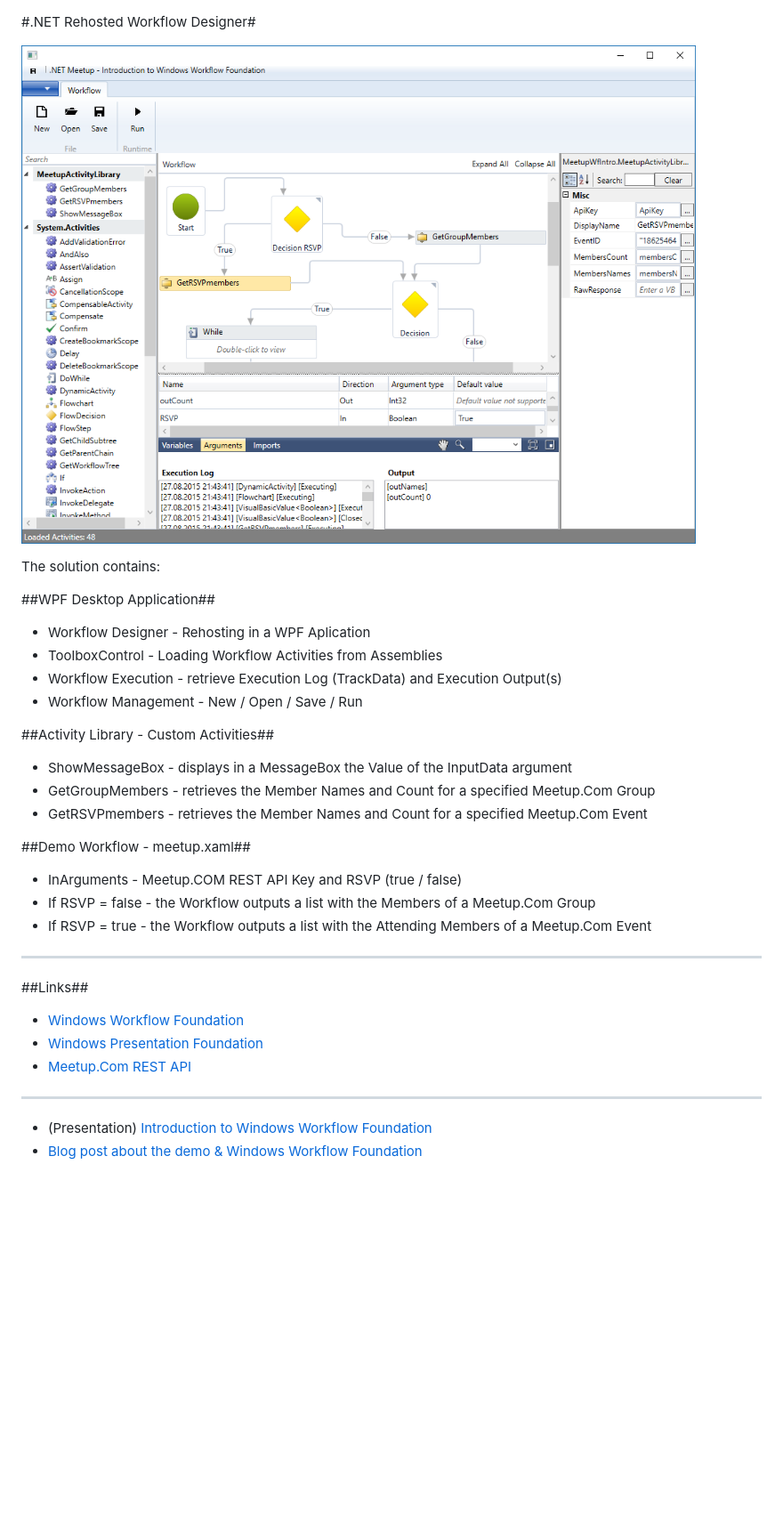
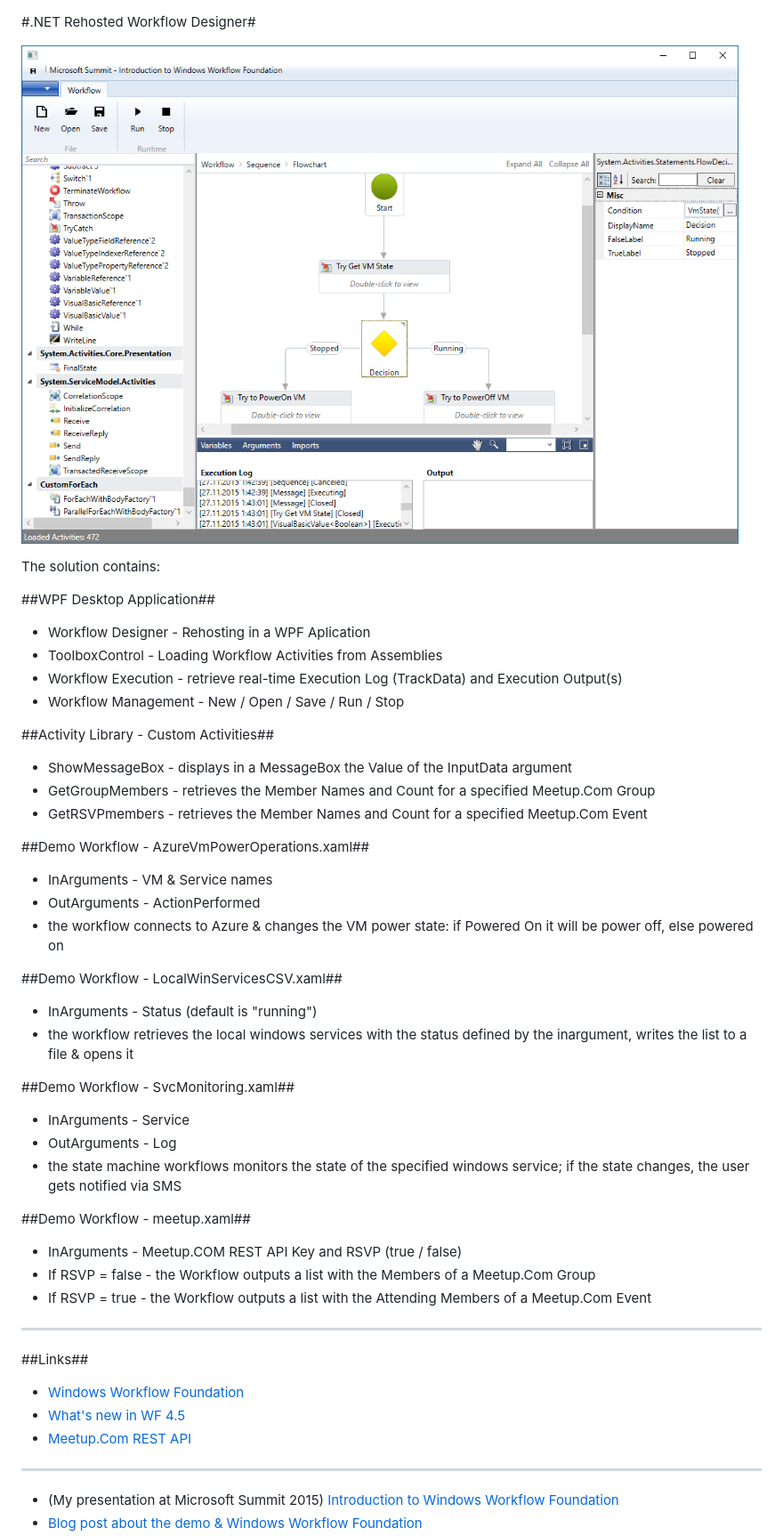
Before and after one commit to orosandrei/Rehosted-Workflow-Designer, a Markdown page: Readme.md, the part around the change printed below. Shown: that part at 89% size. GitHub-like rendering; pictures changed too: rehosted-workflow-designer.png; blank space fills up the shorter version.

Commit message:
real-time wf execution logging, stop wf cmd, more sample workflows
added real-time logging, stop wf cmd, more sample workflows

```diff
--- a/Readme.md
+++ b/Readme.md
@@ -7,13 +7,27 @@ The solution contains:
 ##WPF Desktop Application##
 * Workflow Designer - Rehosting in a WPF Aplication
 * ToolboxControl - Loading Workflow Activities from Assemblies
-* Workflow Execution - retrieve Execution Log (TrackData) and Execution Output(s)
-* Workflow Management - New / Open / Save / Run
+* Workflow Execution - retrieve real-time Execution Log (TrackData) and Execution Output(s)
+* Workflow Management - New / Open / Save / Run / Stop
 
 ##Activity Library - Custom Activities##
 * ShowMessageBox - displays in a MessageBox the Value of the InputData argument
 * GetGroupMembers - retrieves the Member Names and Count for a specified Meetup.Com Group
 * GetRSVPmembers - retrieves the Member Names and Count for a specified Meetup.Com Event
+
+##Demo Workflow - AzureVmPowerOperations.xaml##
+* InArguments - VM & Service names
+* OutArguments - ActionPerformed
+* the workflow connects to Azure & changes the VM power state: if Powered On it will be power off, else powered on
+
+##Demo Workflow - LocalWinServicesCSV.xaml##
+* InArguments - Status (default is "running")
+* the workflow retrieves the local windows services with the status defined by the inargument, writes the list to a file & opens it
+
+##Demo Workflow - SvcMonitoring.xaml##
+* InArguments - Service
+* OutArguments - Log
+* the state machine workflows monitors the state of the specified windows service; if the state changes, the user gets notified via SMS
 
 ##Demo Workflow - meetup.xaml##
 * InArguments - Meetup.COM REST API Key and RSVP (true / false)
@@ -24,9 +38,9 @@ The solution contains:
 
 ##Links##
 * [Windows Workflow Foundation](http://msdn.microsoft.com/en-us/library/dd489441(v=vs.110).aspx)
-* [Windows Presentation Foundation](http://msdn.microsoft.com/en-us/library/ms754130(v=vs.110).aspx)
+* [What's new in WF 4.5](https://msdn.microsoft.com/en-us/library/hh305677.aspx)
 * [Meetup.Com REST API](http://www.meetup.com/meetup_api/)
 
 ***
-* (Presentation) [Introduction to Windows Workflow Foundation](http://www.slideshare.net/orosandrei/introduction-to-windows-workflow-foundation-4-3)
+* (My presentation at Microsoft Summit 2015) [Introduction to Windows Workflow Foundation](http://www.slideshare.net/orosandrei/windows-workflow-foundation-54773529)
 * [Blog post about the demo &amp; Windows Workflow Foundation](http://andreioros.com/blog/windows-workflow-foundation-rehosted-designer/)
```
Also changed, not shown: other parts of Readme.md (+1 -1 lines), 11 other files.
